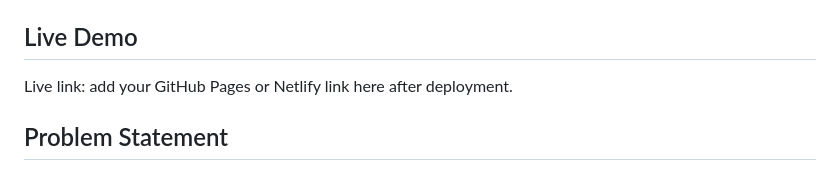
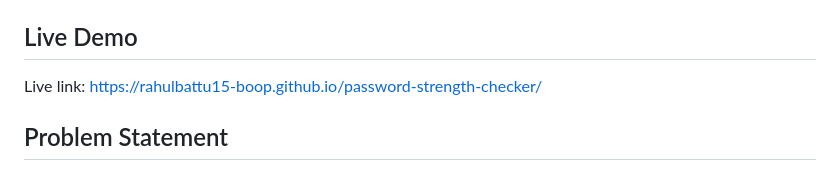
Before and after one commit to rahulbattu15-boop/password-strength-checker, a Markdown page: README.md, the part around the change. Drawn GitHub-style.

```diff
--- a/README.md
+++ b/README.md
@@ -6,7 +6,7 @@ Repository: `https://github.com/rahulbattu15-boop/password-strength-checker`
 
 ## Live Demo
 
-Live link: add your GitHub Pages or Netlify link here after deployment.
+Live link: https://rahulbattu15-boop.github.io/password-strength-checker/
 
 ## Problem Statement
 
```
